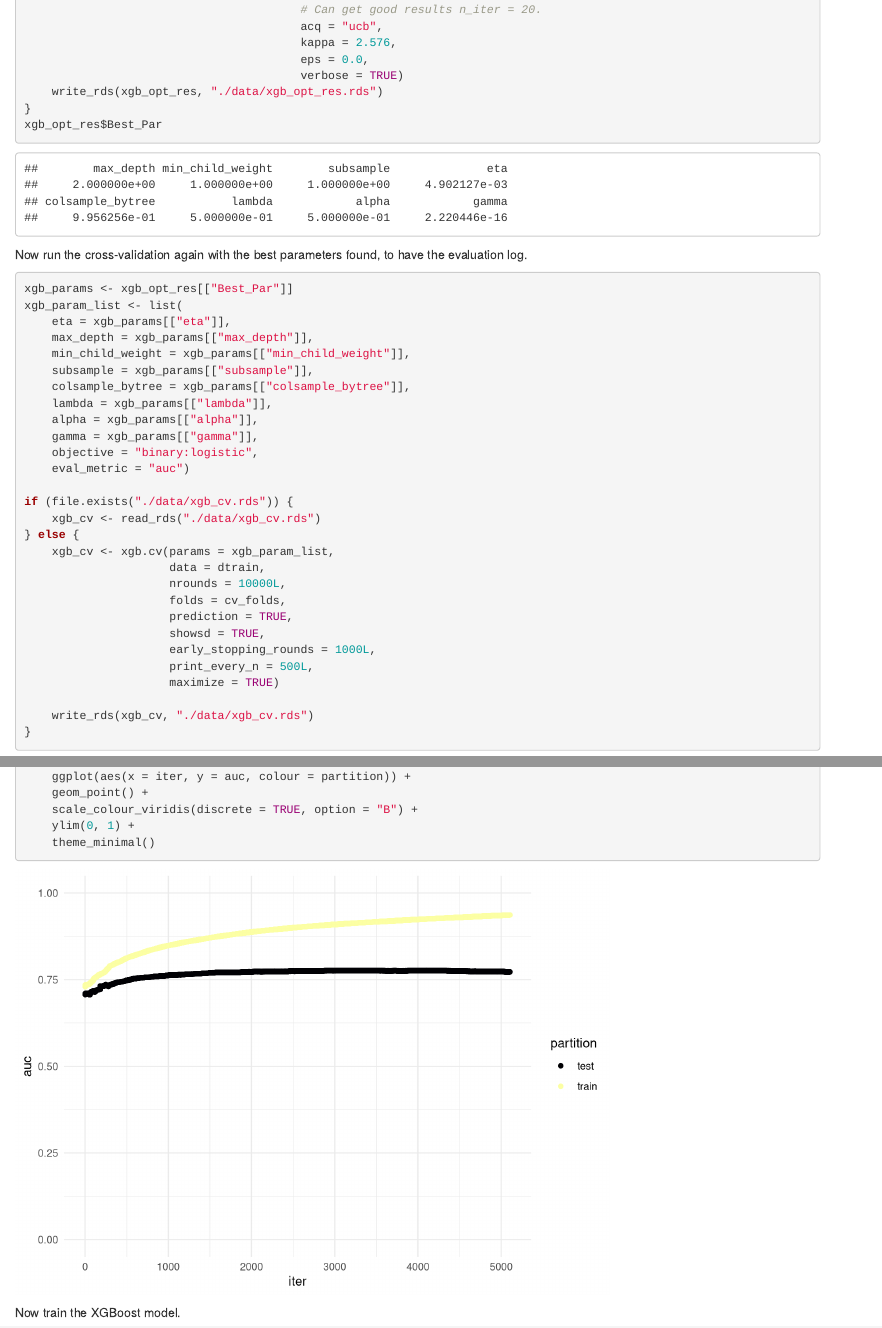
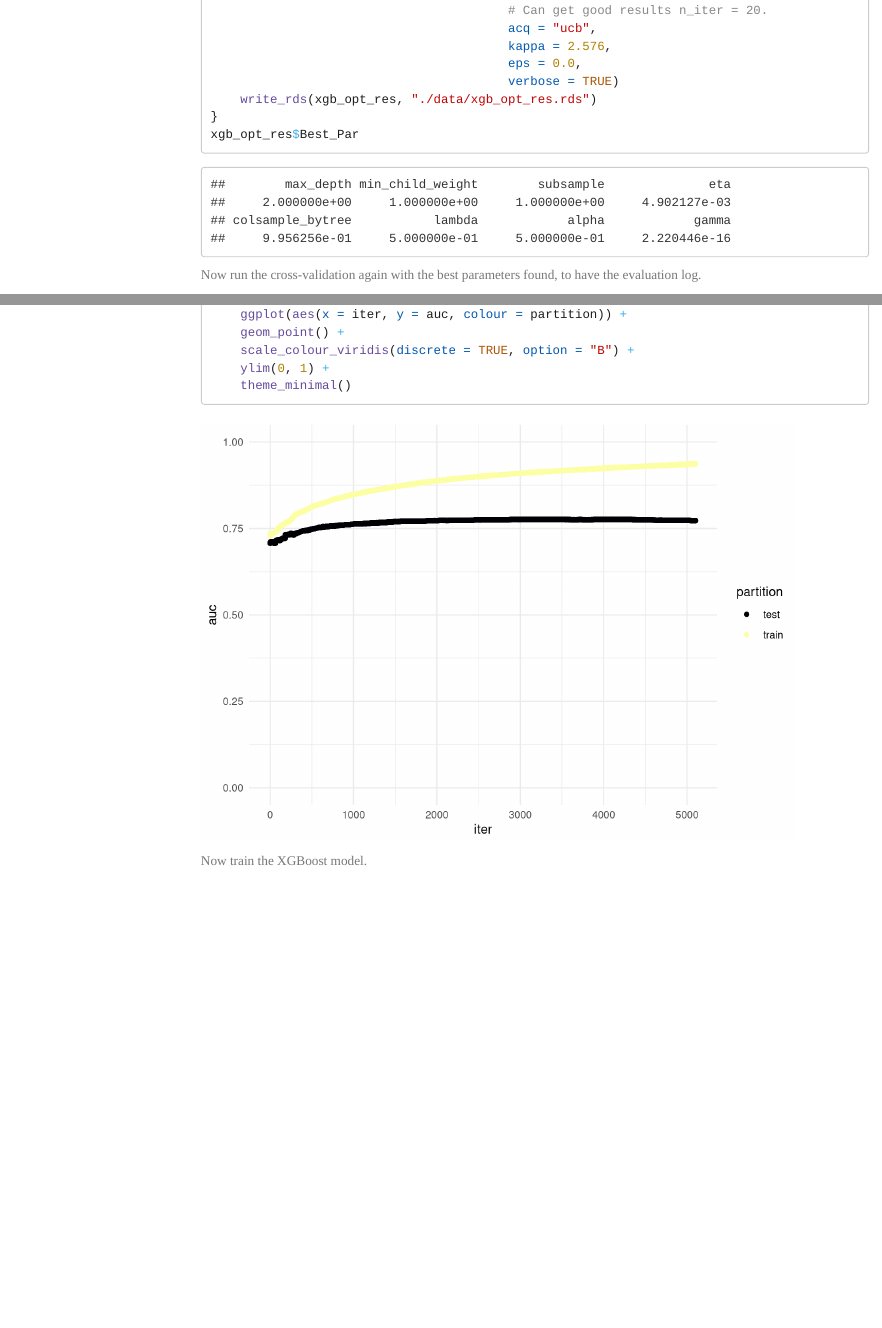
Before and after one commit to hamedbh/german-trees, an R Markdown document (german_trees.Rmd): the page in a window 1100 px wide, from 11790 px down before the commit and from 13190 px down after it, so that both start at the same text, and a second part further down, joined at a grey line. Rendered offline with R 4.5, knitr and Pandoc, with nearby package versions; some code elsewhere in the file could not run offline; menus at the side of the page are left out; long lines of code are wrapped.

Commit message:
update knitting options
ignore all html files

```diff
--- a/german_trees.Rmd
+++ b/german_trees.Rmd
@@ -1,10 +1,13 @@
 ---
 title: "German Trees"
 output:
-  html_notebook:
+  html_document:
+    highlight: kate
+    number_sections: yes
     theme: journal
     toc: yes
     toc_depth: 2
+    toc_float: yes
   pdf_document:
     keep_tex: yes
     number_sections: yes
```
Also changed, not shown: 1 other file.
